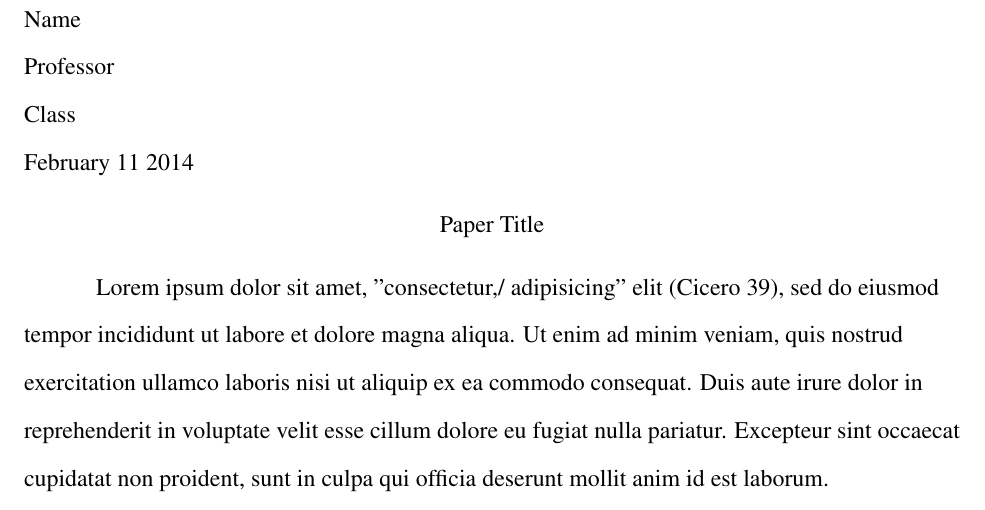
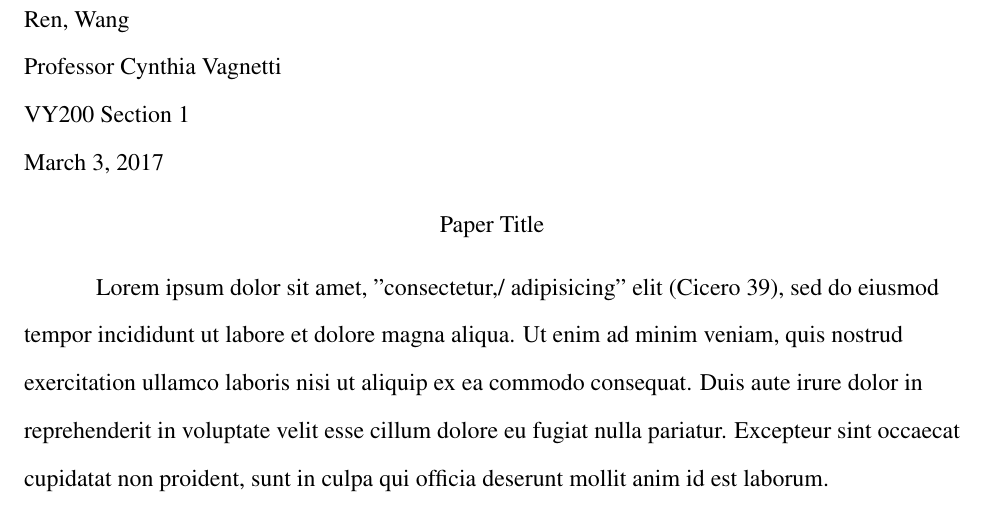
Before and after one commit to iamwrm/lit_review_assignment_mla_latex, a LaTeX document (MLA_templa.tex): part of page 1 of 4, cut at the place of the change. Compiled offline with pdfLaTeX.

Commit message:
change my identity

```diff
--- a/MLA_templa.tex
+++ b/MLA_templa.tex
@@ -26,7 +26,7 @@
 \pagestyle{fancy}
 \lhead{}
 \chead{}
-\rhead{Last \thepage}
+\rhead{Wang \thepage}
 \lfoot{}
 \cfoot{}
 \rfoot{}
@@ -52,10 +52,10 @@
 \begin{flushleft}
 
 %%%%First page name, class, etc
-Name\\
-Professor\\
-Class\\
-February 11 2014\\
+Ren, Wang\\
+Professor Cynthia Vagnetti \\
+VY200 Section 1\\
+\today\\
 
 
 %%%%Title
```
